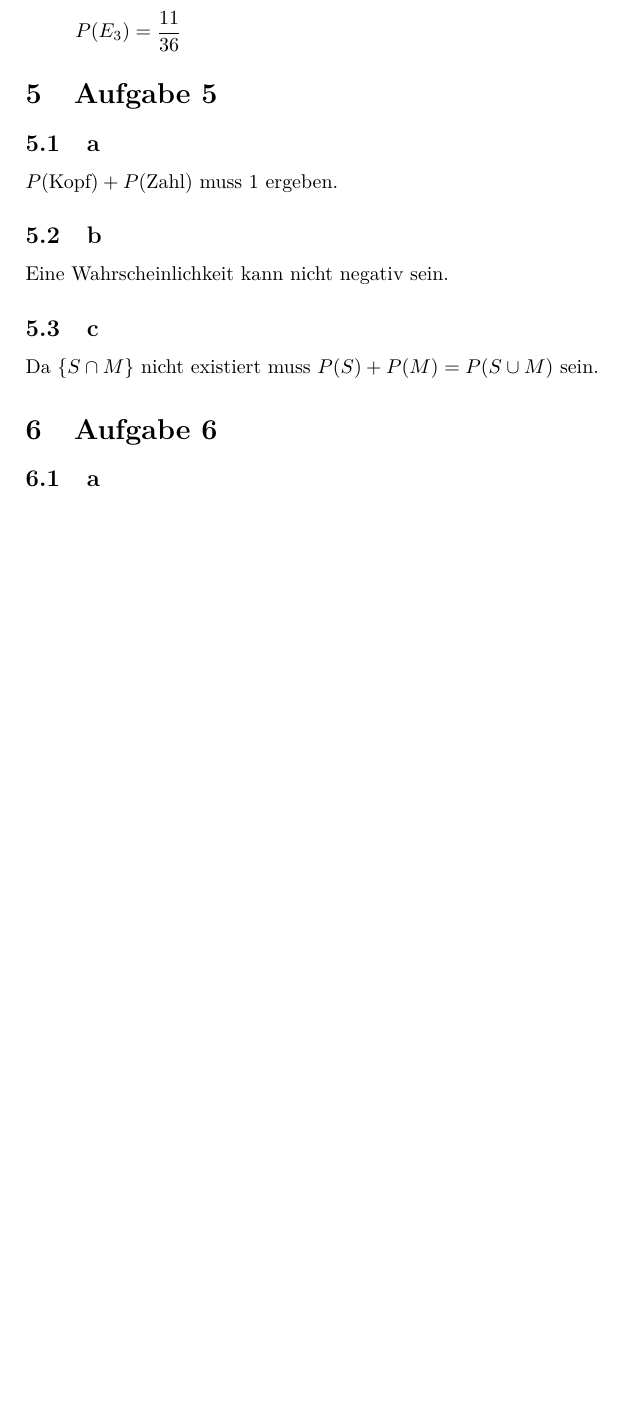
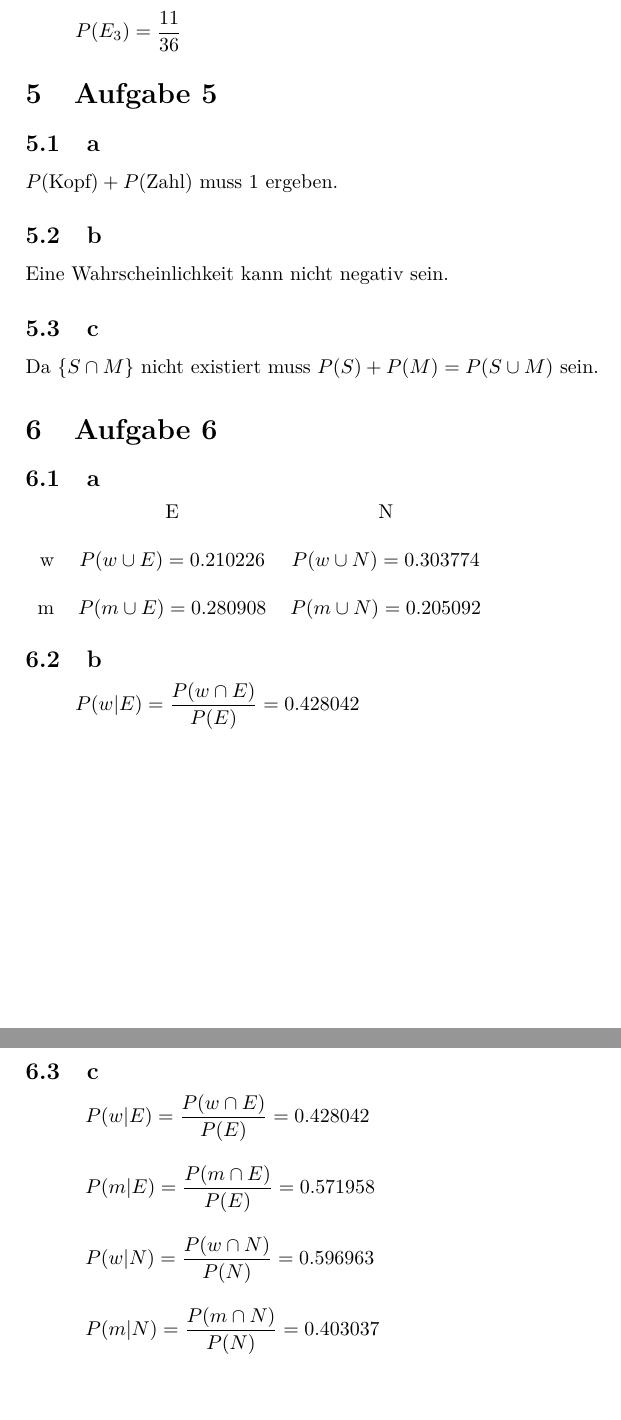
Before and after one commit to daniw/stoc, a LaTeX document (sw03/sw03.tex, which reads sw03/sw03_6.tex): part of page 5 of 5 before the commit and two parts of pages 5 and 6 of 6 after it, the two joined at a grey line, cut so that both start at the same text, the shorter picture padded with empty space. Compiled offline with pdfLaTeX.

Commit message:
Serie 3 Aufgabe 6

```diff
--- a/sw03/sw03_6.tex
+++ b/sw03/sw03_6.tex
@@ -2,7 +2,19 @@
 
 \section{Aufgabe 6}
 \subsection{a}
+\begin{tabular}{rcc}
+    &E                          &N                          \\\\
+w   &$P(w \cup E) = 0.210226$   &$P(w \cup N) = 0.303774$   \\\\
+m   &$P(m \cup E) = 0.280908$   &$P(m \cup N) = 0.205092$
+\end{tabular}
 
 \subsection{b}
+\[ P(w|E) = \frac{P(w \cap E)}{P(E)} = 0.428042 \]
 
 \subsection{c}
+\[ \begin{array}{l}
+P(w|E) = \dfrac{P(w \cap E)}{P(E)} = 0.428042 \\\\
+P(m|E) = \dfrac{P(m \cap E)}{P(E)} = 0.571958 \\\\
+P(w|N) = \dfrac{P(w \cap N)}{P(N)} = 0.596963 \\\\
+P(m|N) = \dfrac{P(m \cap N)}{P(N)} = 0.403037
+\end{array}\]
```
Also changed, not shown: sw03/sw03.pdf.
